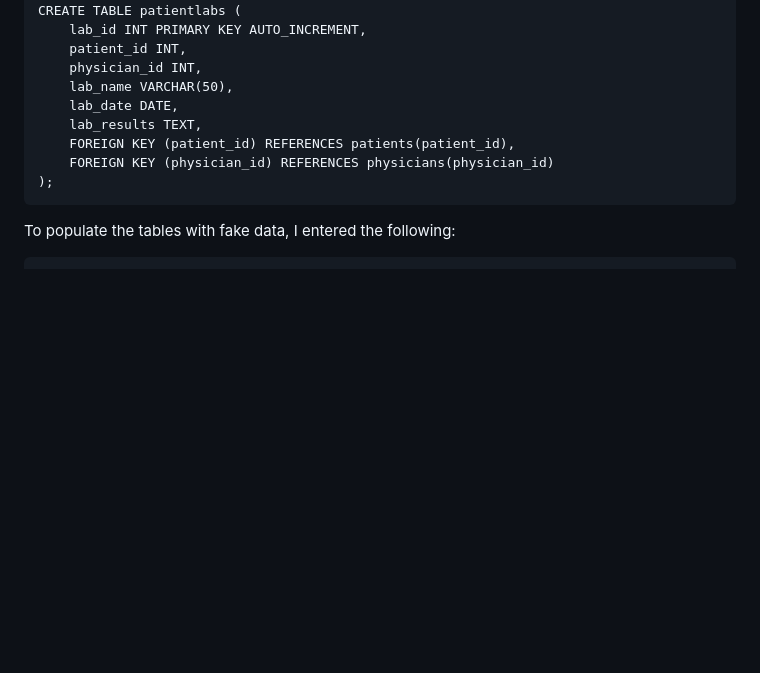
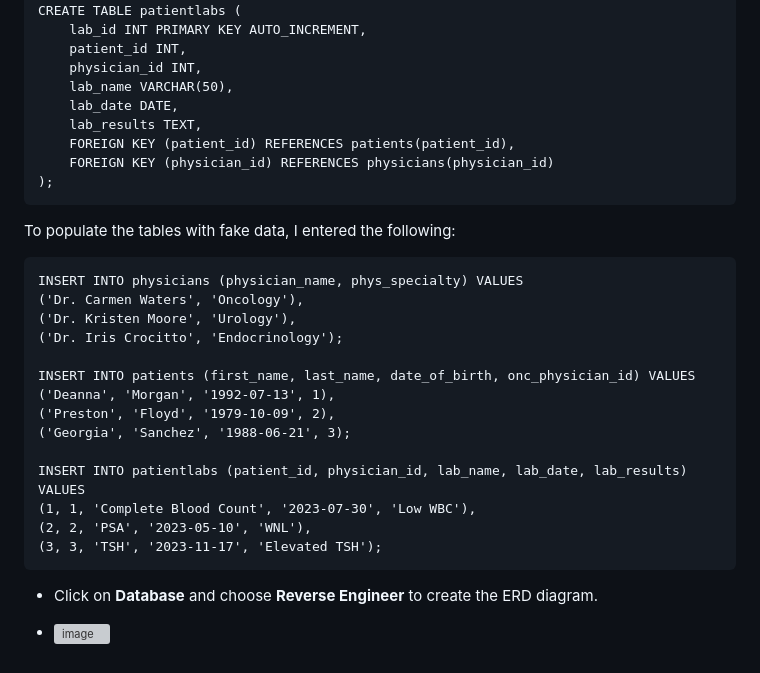
Before and after one commit to zf81/flask_4_databases_mysql_vm, a Markdown page: README.md, the part around the change. GitHub-like rendering; blank space fills up the shorter version; grey boxes are pictures that could not be loaded.

````diff
--- a/README.md
+++ b/README.md
@@ -60,3 +60,22 @@ CREATE TABLE patientlabs (
 To populate the tables with fake data, I entered the following:
 
 ```
+INSERT INTO physicians (physician_name, phys_specialty) VALUES
+('Dr. Carmen Waters', 'Oncology'),
+('Dr. Kristen Moore', 'Urology'),
+('Dr. Iris Crocitto', 'Endocrinology');
+
+INSERT INTO patients (first_name, last_name, date_of_birth, onc_physician_id) VALUES
+('Deanna', 'Morgan', '1992-07-13', 1),
+('Preston', 'Floyd', '1979-10-09', 2),
+('Georgia', 'Sanchez', '1988-06-21', 3);
+
+INSERT INTO patientlabs (patient_id, physician_id, lab_name, lab_date, lab_results) VALUES
+(1, 1, 'Complete Blood Count', '2023-07-30', 'Low WBC'),
+(2, 2, 'PSA', '2023-05-10', 'WNL'),
+(3, 3, 'TSH', '2023-11-17', 'Elevated TSH');
+```
+
+ - Click on **Database** and choose **Reverse Engineer** to create the ERD diagram.
+
+ - ![image]()
````
